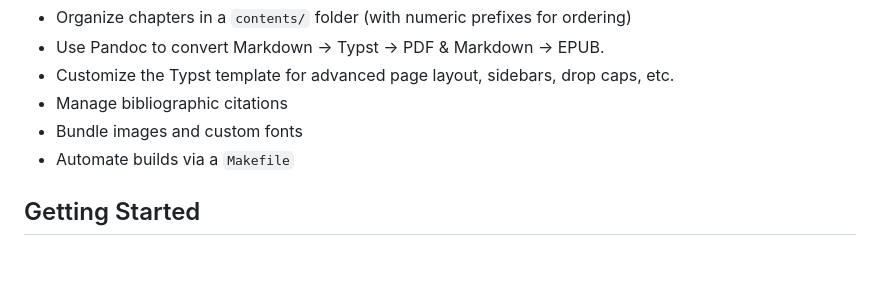
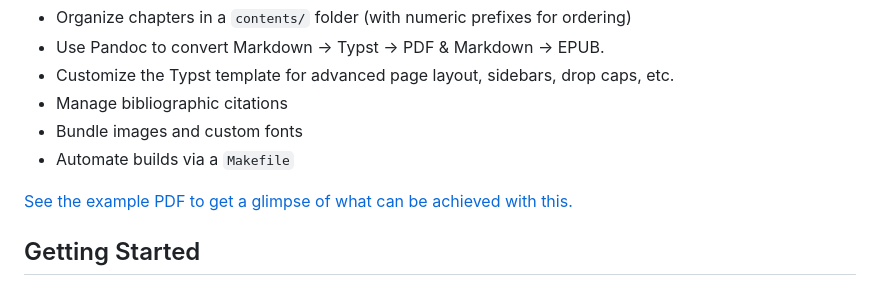
Before and after one commit to alexmodrono/typst-pandoc, a Markdown page: README.md, the part around the change. Drawn GitHub-style; blank space fills up the shorter version.

```diff
--- a/README.md
+++ b/README.md
@@ -8,6 +8,8 @@ A repository for building a sample book using Markdown, Pandoc, and Typst. It de
 * Manage bibliographic citations
 * Bundle images and custom fonts
 * Automate builds via a `Makefile`
+
+[See the example PDF to get a glimpse of what can be achieved with this.](https://github.com/alexmodrono/typst-pandoc/blob/main/.github/sample-book.pdf)
 
 ## Getting Started
 
```
